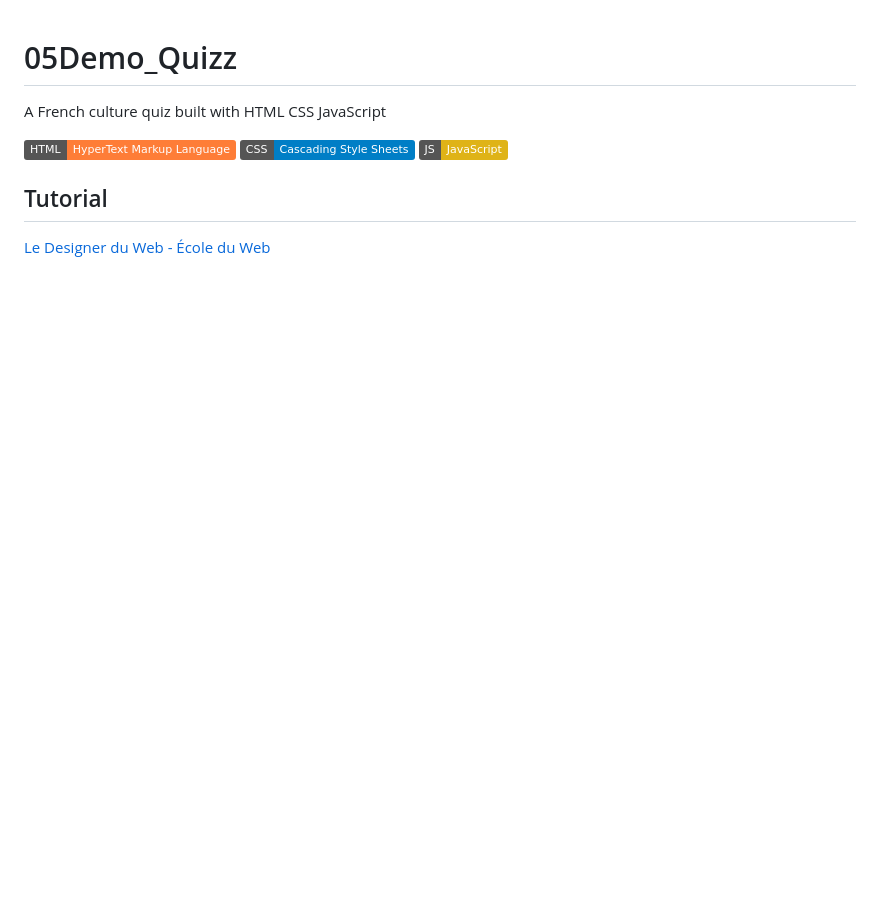
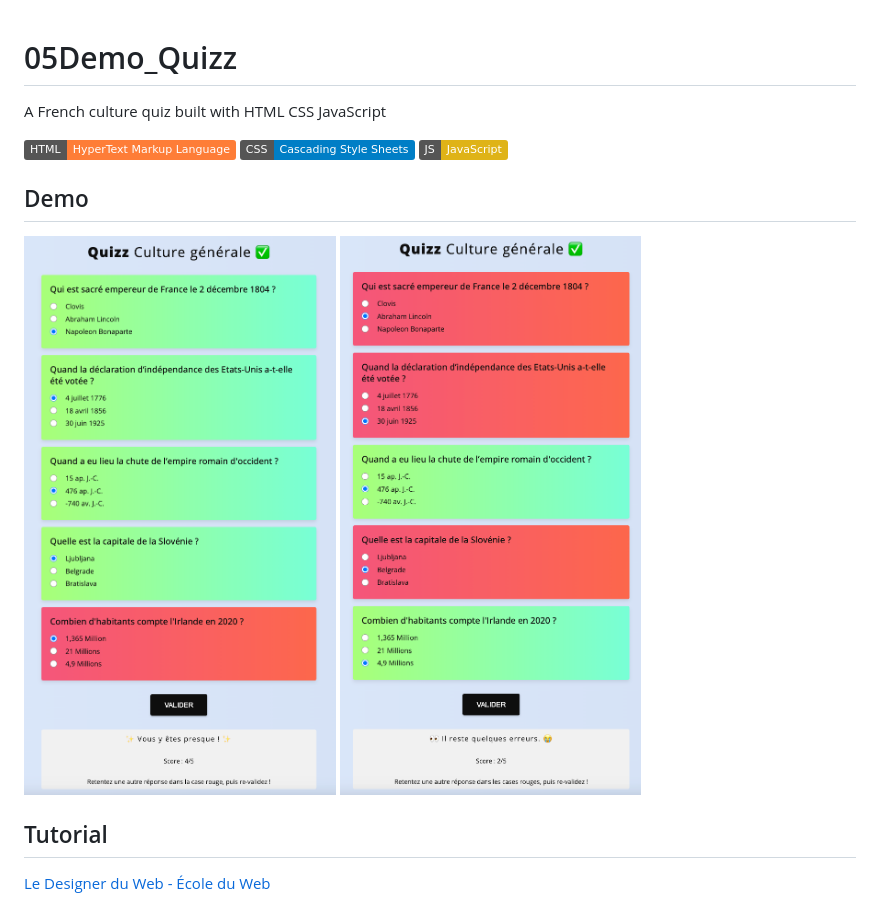
Before and after one commit to yxwangOCR/05Demo_Quizz, a Markdown page: README.md, the part around the change. Drawn GitHub-style; pictures changed too: demo1.png (added), demo2.png (added); badges without logos; blank space fills up the shorter version.

```diff
--- a/README.md
+++ b/README.md
@@ -6,5 +6,11 @@ A French culture quiz built with HTML CSS JavaScript
 [![CSS](https://img.shields.io/badge/CSS-Cascading%20Style%20Sheets-blue)](https://developer.mozilla.org/fr/docs/Web/CSS)
 [![JavaScript](https://img.shields.io/badge/JS-JavaScript-yellow)](https://www.javascript.com/)
 
+## Demo
+
+![mockup1](demo1.png)
+![mockup2](demo2.png)
+
 ## Tutorial
+
 [Le Designer du Web - École du Web](https://www.youtube.com/c/LeDesignerduWeb)
```
